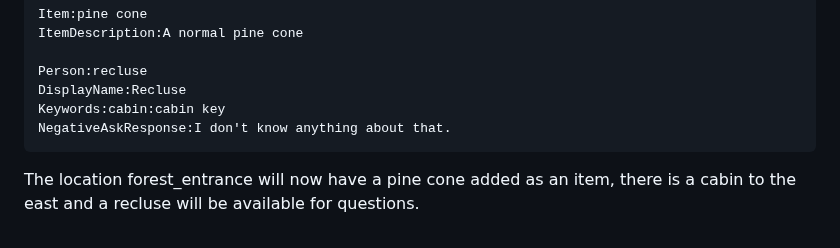
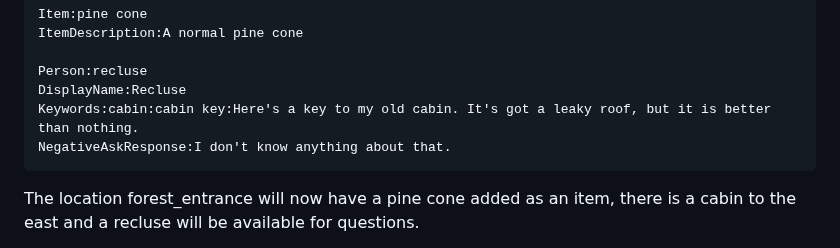
Before and after one commit to Magnatic70/TextAdventureGameEngine, a Markdown page: README.md, the part around the change. Drawn GitHub-style.

Commit message:
Small change to README.md

````diff
--- a/README.md
+++ b/README.md
@@ -156,7 +156,7 @@ ItemDescription:A normal pine cone
 
 Person:recluse
 DisplayName:Recluse
-Keywords:cabin:cabin key
+Keywords:cabin:cabin key:Here's a key to my old cabin. It's got a leaky roof, but it is better than nothing.
 NegativeAskResponse:I don't know anything about that.
 ```
 
````
